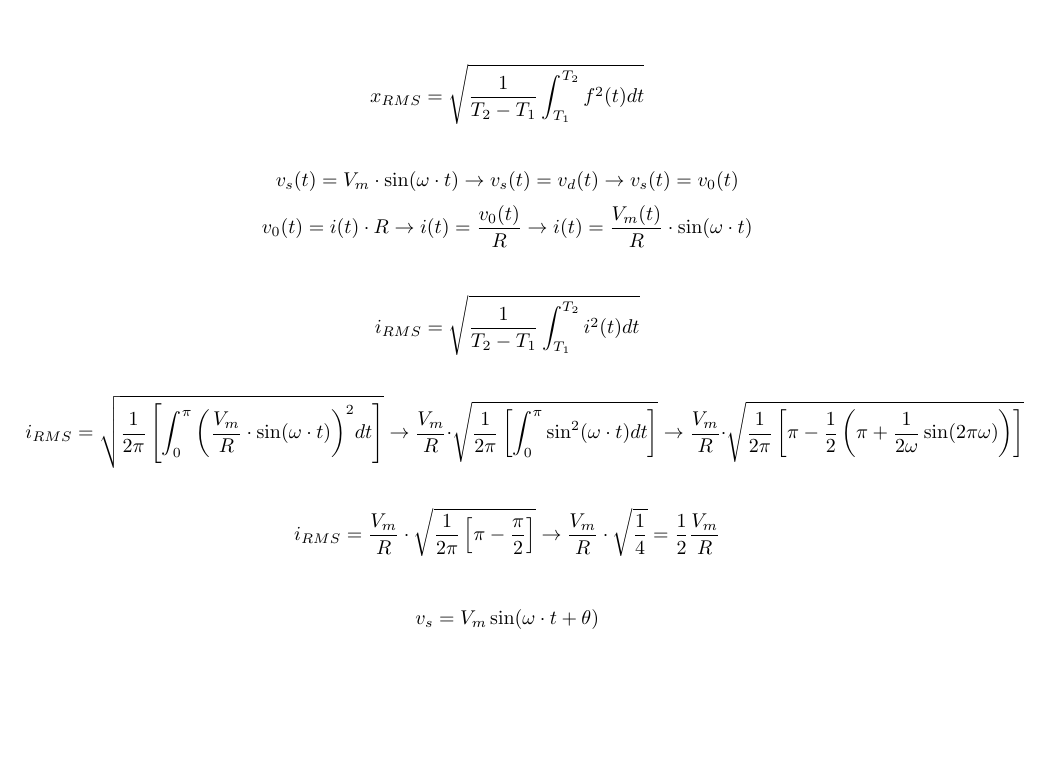
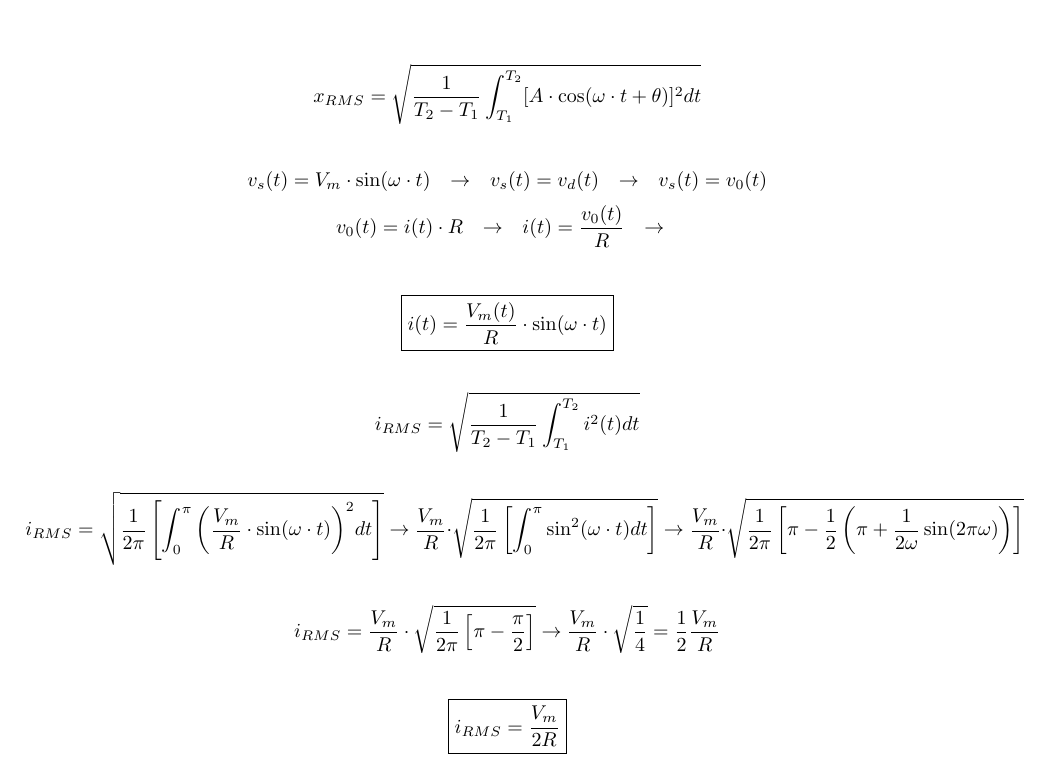
Before and after one commit to tr0fin0/classes_unicamp, a LaTeX document (ee532/equations.tex): part of page 3 of 3, cut so that both start at the same text, the shorter picture padded with empty space. Compiled offline with pdfLaTeX.

Commit message:
Add equations

```diff
--- a/ee532/equations.tex
+++ b/ee532/equations.tex
@@ -120,17 +120,19 @@
 
     \section{Introdução}
         \[
-            x_{RMS} = \sqrt{\frac{1}{T_{2} - T_{1}} \int_{T_{1}}^{T_{2}} f^{2}(t) dt}
+            x_{RMS} = \sqrt{\frac{1}{T_{2} - T_{1}} \int_{T_{1}}^{T_{2}} [A \cdot \cos(\omega\cdot t + \theta)]^{2} dt}
         \]\\
         \[
-            v_{s}(t) = V_{m} \cdot \sin(\omega \cdot t) \to
-            v_{s}(t) = v_{d}(t) \to
+            v_{s}(t) = V_{m} \cdot \sin(\omega \cdot t) \hspace{2.5mm} \to \hspace{2.5mm}
+            v_{s}(t) = v_{d}(t) \hspace{2.5mm} \to \hspace{2.5mm}
             v_{s}(t) = v_{0}(t)
         \]
         \[
-            v_{0}(t) = i(t) \cdot R \to
-            i(t) = \frac{v_{0}(t)}{R} \to
-            i(t) = \frac{V_{m}(t)}{R} \cdot \sin(\omega \cdot t)
+            v_{0}(t) = i(t) \cdot R \hspace{2.5mm} \to \hspace{2.5mm}
+            i(t) = \frac{v_{0}(t)}{R} \hspace{2.5mm} \to \hspace{2.5mm}
+        \]\\
+        \[
+            \boxed{i(t) = \frac{V_{m}(t)}{R} \cdot \sin(\omega \cdot t)}
         \]\\
         \[
             i_{RMS} = \sqrt{\frac{1}{T_{2} - T_{1}} \int_{T_{1}}^{T_{2}} i^{2}(t) dt}
@@ -180,6 +182,6 @@
                     \frac{V_{m}}{R}
         \]\\
         \[
-            v_{s} = V_{m} \sin(\omega \cdot t + \theta)
+            \boxed{i_{RMS} = \frac{V_{m}}{2R}}
         \]
 \end{document}
```
